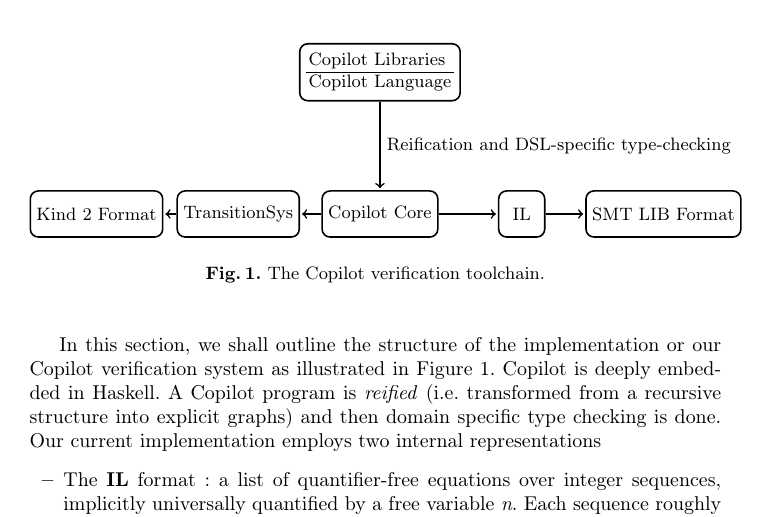
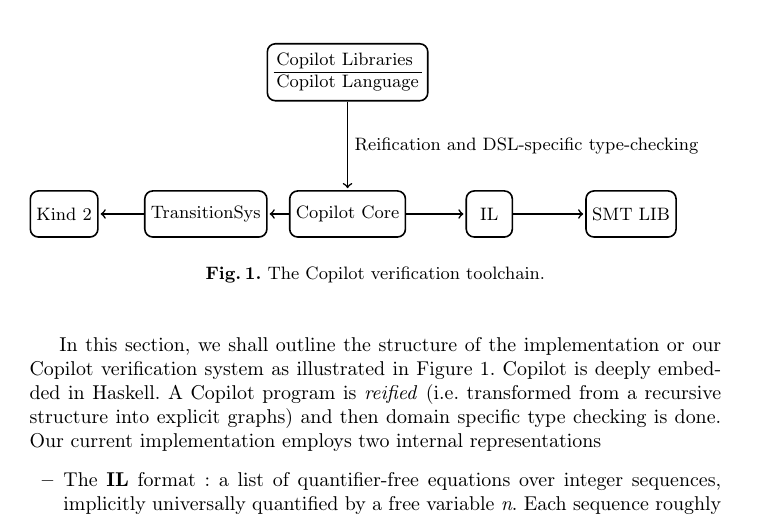
Before and after one commit to Copilot-Language/copilot-discussion, a LaTeX thesis (RV2015/paper.tex, which reads RV2015/Structure.tex): part of page 9 of 15, cut so that both start at the same text. Compiled offline with pdfLaTeX.

Commit message:
tweeked diagram

```diff
--- a/RV2015/Structure.tex
+++ b/RV2015/Structure.tex
@@ -14,10 +14,10 @@
    %\node[state]        (Cnub) [below of = Core]       {Cnub};
    \node[state]        (TransSys) [left of=Core] {$\mathrm{Transition  Sys}$};
    \node[state]        (IL) [right of =Core] {IL};
-    \node[state]       (SmtLib) [right of=IL] {SMT LIB Format};
+    \node[state]       (SmtLib) [right of=IL] {SMT LIB};
  %  \node[state]        (NMTransSys)[below left of = TransSys]   {$\mathrm{Transition  Sys}^{nm}$} ;
   % \node[state]        (MprimeTransSys)[below right of = TransSys] {$\mathrm{Transition  Sys}^{m}$} ;
-    \node[state]       (Kind2Native) [left of = TransSys]{Kind 2 Format} ;
+    \node[state]       (Kind2Native) [left of = TransSys]{Kind 2} ;
     \tikzstyle{every node}=[]
 
     \path
```
